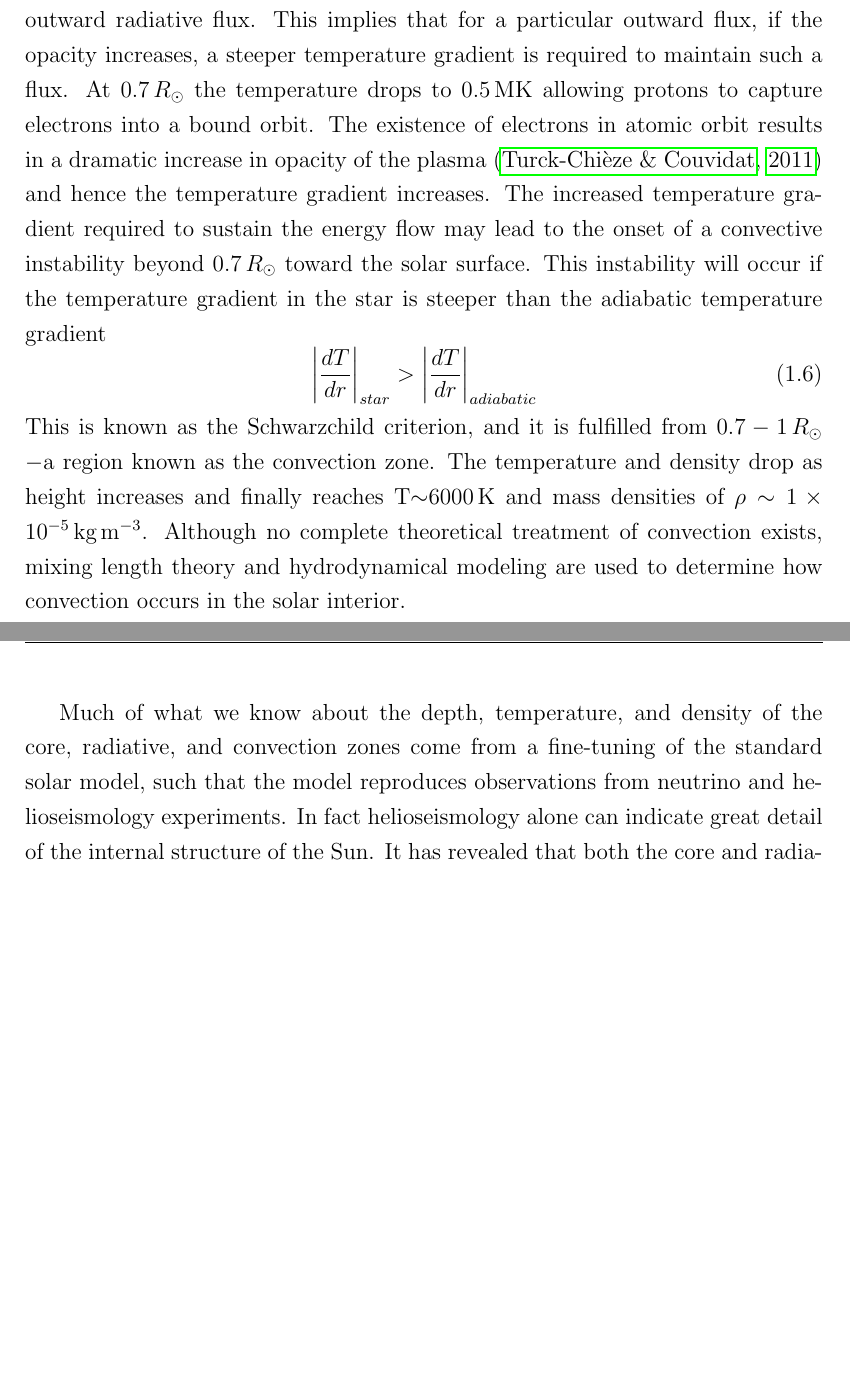
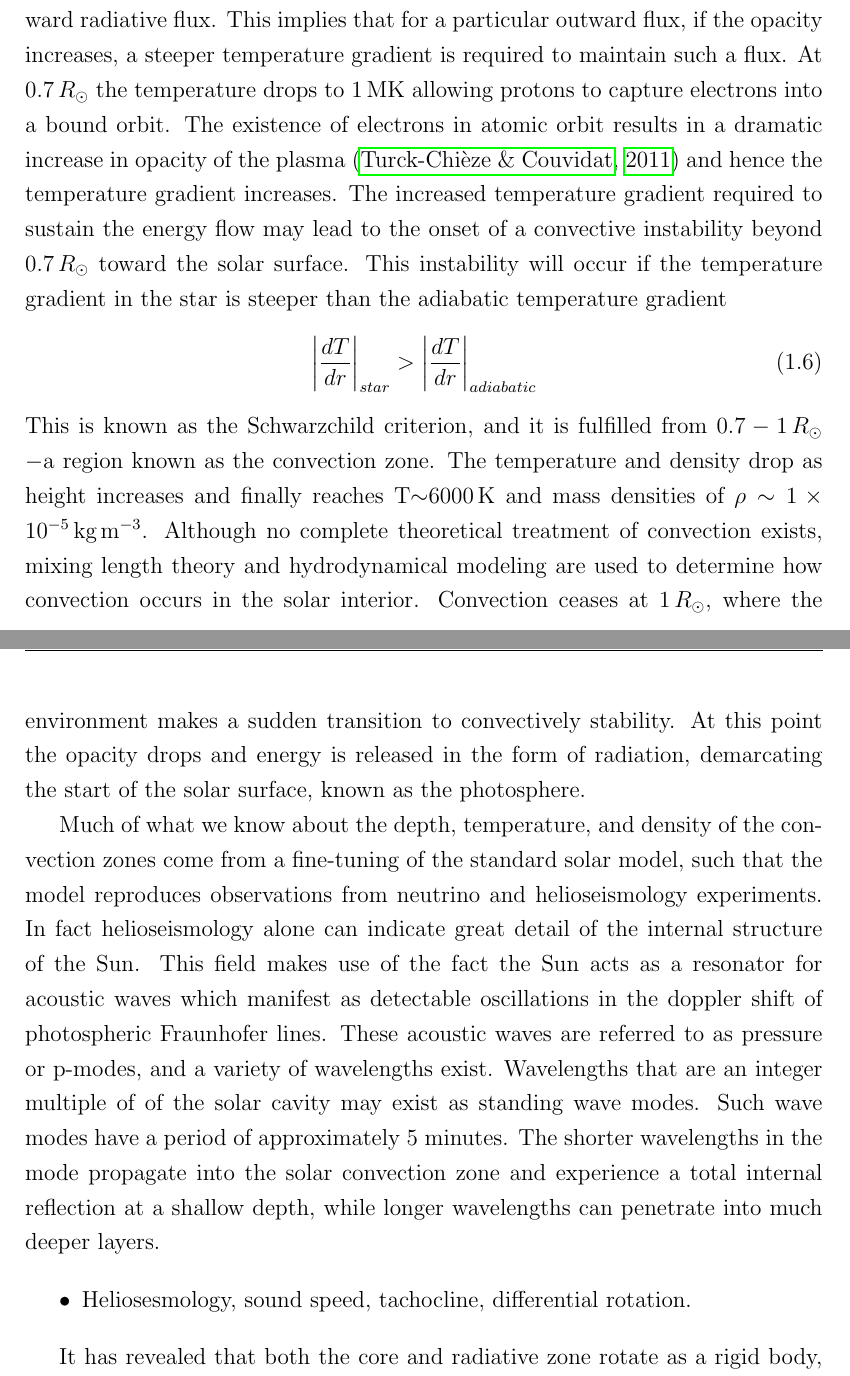
Before and after one commit to eoincarley/my_thesis, a LaTeX thesis (tex/thesis.tex, which reads tex/1/introduction.tex): two parts of pages 18 and 19 of 33, joined at a grey line, cut so that both start at the same text, the shorter picture padded with empty space. Compiled offline with pdfLaTeX.

Commit message:
update intro

```diff
--- a/tex/1/introduction.tex
+++ b/tex/1/introduction.tex
@@ -46,13 +46,21 @@ Beyond $0.25\,R_{\odot}$ the temperature drops to 8 MK, such that fusion stops b
 \begin{equation}
 \frac{dT}{dr} = -\frac{3}{16 \sigma}\frac{\kappa \rho}{T^3}F_{rad}
 \end{equation}
-where $\sigma$ is the Stefan-Boltzman constant, $\kappa$ is the mass extinction coefficient (opacity per unit mass), $\rho$ is mass density, $T$ is temperature, and $F_{rad}$ is the outward radiative flux. This implies that for a particular outward flux, if the opacity increases, a steeper temperature gradient is required to maintain such a flux. At $0.7\,R_{\odot}$ the temperature drops to 0.5\,MK allowing protons to capture electrons into a bound orbit. The existence of electrons in atomic orbit results in a dramatic increase in opacity of the plasma \citep{turk2011} and hence the temperature gradient increases. The increased temperature gradient required to sustain the energy flow may lead to the onset of a convective instability beyond $0.7\,R_{\odot}$ toward the solar surface. This instability will occur if the temperature gradient in the star is steeper than the adiabatic temperature gradient
+where $\sigma$ is the Stefan-Boltzman constant, $\kappa$ is the mass extinction coefficient (opacity per unit mass), $\rho$ is mass density, $T$ is temperature, and $F_{rad}$ is the outward radiative flux. This implies that for a particular outward flux, if the opacity increases, a steeper temperature gradient is required to maintain such a flux. At $0.7\,R_{\odot}$ the temperature drops to 1\,MK allowing protons to capture electrons into a bound orbit. The existence of electrons in atomic orbit results in a dramatic increase in opacity of the plasma \citep{turk2011} and hence the temperature gradient increases. The increased temperature gradient required to sustain the energy flow may lead to the onset of a convective instability beyond $0.7\,R_{\odot}$ toward the solar surface. This instability will occur if the temperature gradient in the star is steeper than the adiabatic temperature gradient
 \begin{equation}
 \Bigg|\frac{dT}{dr}\Bigg|_{star} > \Bigg|\frac{dT}{dr}\Bigg|_{adiabatic}
 \end{equation}
-This is known as the Schwarzchild criterion, and it is fulfilled from $0.7-1\,R_{\odot}$ $-$a region known as the convection zone. The temperature and density drop as height increases and finally reaches T$\sim$$6000$\,K and mass densities of $\rho\sim1\times10^{-5}$\,kg\,m$^{-3}$. Although no complete theoretical treatment of convection exists, mixing length theory and hydrodynamical modeling are used to determine how convection occurs in the solar interior.
+This is known as the Schwarzchild criterion, and it is fulfilled from $0.7-1\,R_{\odot}$ $-$a region known as the convection zone. The temperature and density drop as height increases and finally reaches T$\sim$$6000$\,K and mass densities of $\rho\sim1\times10^{-5}$\,kg\,m$^{-3}$. Although no complete theoretical treatment of convection exists, mixing length theory and hydrodynamical modeling are used to determine how convection occurs in the solar interior. Convection ceases at $1\,R_{\odot}$, where the environment makes a sudden transition to convectively stability. At this point the opacity drops and energy is released in the form of radiation, demarcating the start of the solar surface, known as the photosphere.
 
-Much of what we know about the depth, temperature, and density of the core, radiative, and convection zones come from a fine-tuning of the standard solar model, such that the model reproduces observations from neutrino and helioseismology experiments. In fact helioseismology alone can indicate great detail of the internal structure of the Sun. It has revealed that both the core and radiative zone rotate as a rigid body, while the convective zone undergoes differential rotation (REFERENCE), in much the same way as the solar surface does.
+% Yuhong Fan, Living Reviews. "Because of the rapid decrease of the various scale heights in the top layer of the solar convection zone which demands increasing numerical resolution, it is not yet feasible to perform 3D MHD simulations that extend from the bottom of the convection zone all the way to the photosphere."
+
+Much of what we know about the depth, temperature, and density of the convection zones come from a fine-tuning of the standard solar model, such that the model reproduces observations from neutrino and helioseismology experiments. In fact helioseismology alone can indicate great detail of the internal structure of the Sun. This field makes use of the fact the Sun acts as a resonator for acoustic waves which manifest as detectable oscillations in the doppler shift of photospheric Fraunhofer lines. These acoustic waves are referred to as pressure or p-modes, and a variety of wavelengths exist. Wavelengths that are an integer multiple of of the solar cavity may exist as standing wave modes. Such wave modes have a period of approximately 5 minutes. The shorter wavelengths in the mode propagate into the solar convection zone and experience a total internal reflection at a shallow depth, while longer wavelengths can penetrate into much deeper layers.
+
+\begin{itemize}
+\item Heliosesmology, sound speed, tachocline, differential rotation.
+\end{itemize}
+
+It has revealed that both the core and radiative zone rotate as a rigid body, while the convective zone undergoes differential rotation (REFERENCE), in much the same way as the solar surface does.
 Hence the boundary between the radiative and convective zones mark a region where the internal dynamics of the Sun change dramatically. This boundary is known as the tachocline, and it is this region that is of much relevance to the generation and cyclic evolution of the Sun's magnetic field.
 
 
```
Also changed, not shown: tex/thesis.pdf, tex/1/introduction.tex (2 more changed lines), 6 other files.
